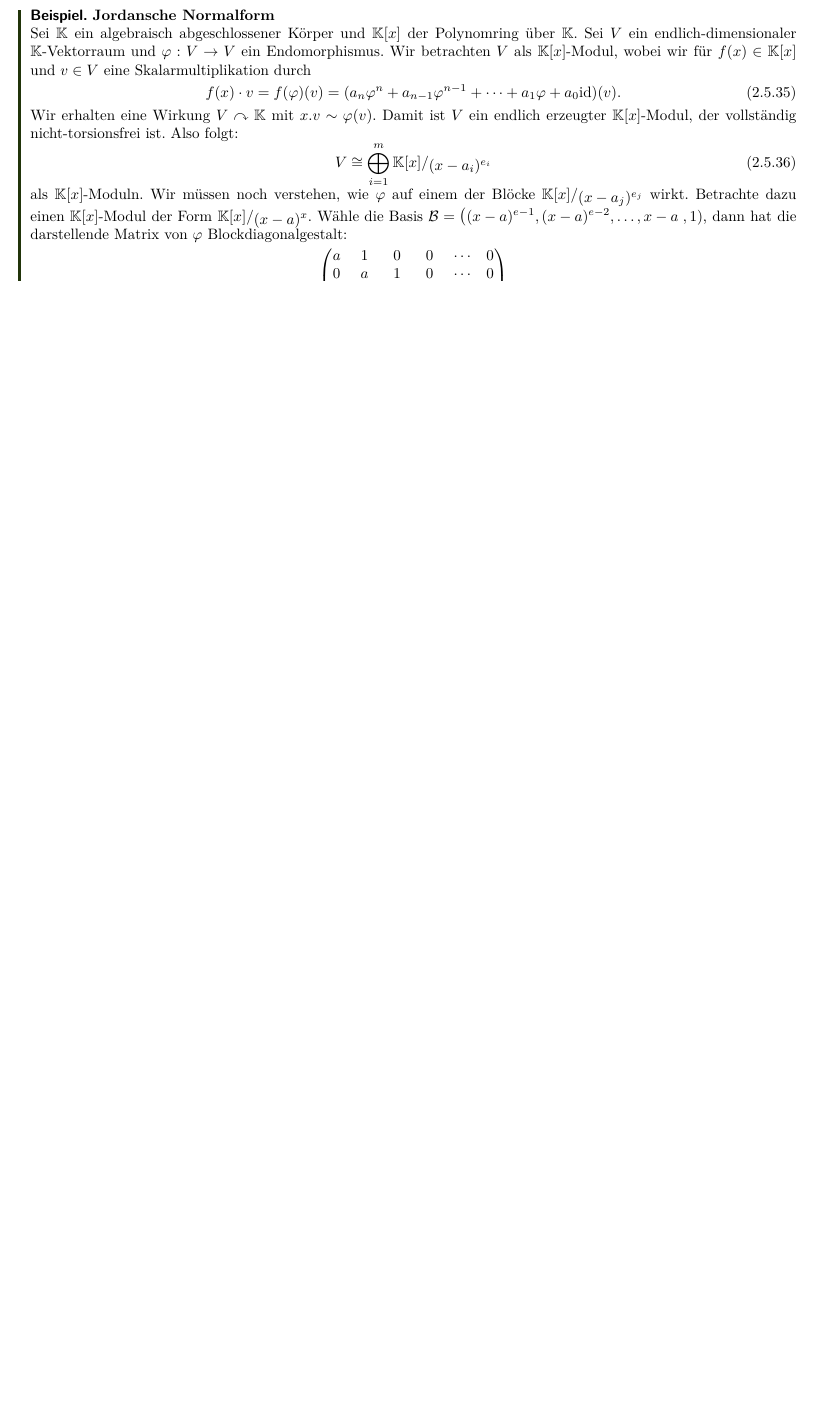
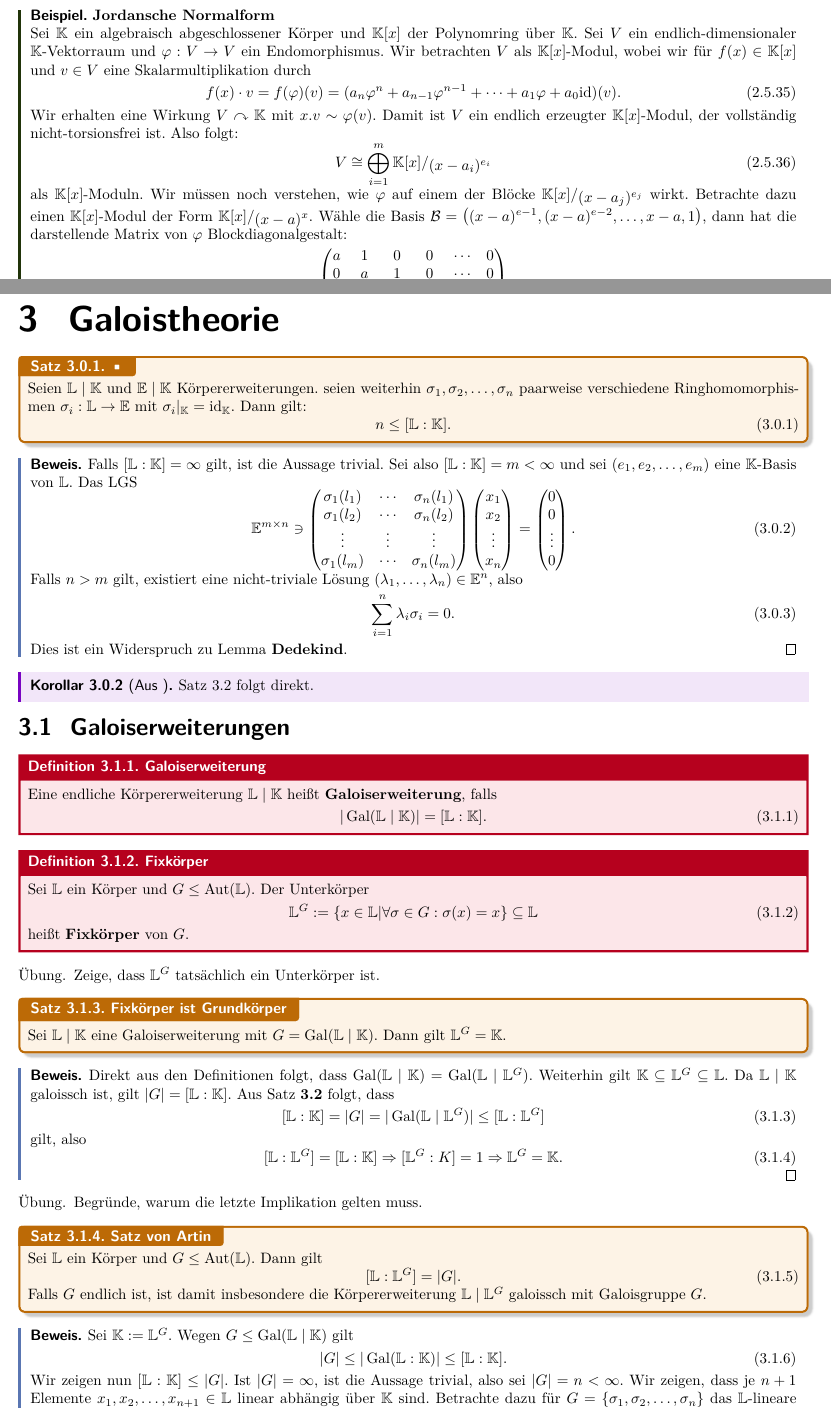
Before and after one commit to RasmusRaschke/scripts, a LaTeX document (alg/algebra.tex, which reads alg/Abschnitte/ch3.tex): part of page 34 of 34 before the commit and two parts of pages 34 and 35 of 36 after it, the two joined at a grey line, cut so that both start at the same text, the shorter picture padded with empty space. The pictures show the PDF file alg/algebra.pdf that the author committed with the source.

Commit message:
alg20_12

```diff
--- /dev/null
+++ b/alg/Abschnitte/ch3.tex
@@ -0,0 +1,78 @@
+\section{Galoistheorie}
+\label{sec:galoistheorie}
+
+\begin{satz}{•}{•}
+Seien $\L \mid \K$ und $\E \mid \K$ Körpererweiterungen. seien weiterhin $\sigma_1, \sigma_2, \dots, \sigma_n$ paarweise verschiedene Ringhomomorphismen $\sigma_i: \L \to \E$ mit $\sigma_i|_{\K}=\id_\K$. Dann gilt:
+\begin{equation}
+n \leq [\L : \K].
+\end{equation}
+\end{satz}
+\begin{beweis}
+Falls $[\L : \K] = \infty$ gilt, ist die Aussage trivial. Sei also $[\L : \K] = m < \infty$ und sei $(e_1, e_2, \dots, e_m)$ eine $\K$-Basis von $\L$. Das LGS
+\begin{equation}
+\E^{m \times n} \ni \mat{\sigma_1(l_1), \cdots, \sigma_n(l_1)}{\sigma_1(l_2), \cdots, \sigma_n(l_2)}{\vdots, \vdots, \vdots}{\sigma_1(l_m), \cdots, \sigma_n(l_m)} \cvc{x_1, x_2, \vdots, x_n} = \cvc{0,0,\vdots,0}.
+\end{equation}
+Falls $n>m$ gilt, existiert eine nicht-triviale Lösung $(\lambda_1, \dots, \lambda_n) \in \E^n$, also
+\begin{equation}
+\sum_{i=1}^n \lambda_i \sigma_i = 0.
+\end{equation}
+Dies ist ein Widerspruch zu Lemma \textbf{Dedekind}.
+\end{beweis}
+\begin{korollar}{Aus }{•}
+Satz 3.2 folgt direkt.
+\end{korollar}
+\subsection{Galoiserweiterungen}
+\label{subsec:galoiserweiterungen}
+
+\begin{definition}{Galoiserweiterung}{galoiserweiterung}
+Eine endliche Körpererweiterung $\L \mid \K$ heißt \textbf{Galoiserweiterung}, falls
+\begin{equation}
+|\Gal (\L \mid \K)| = [\L : \K].
+\end{equation}
+\end{definition}
+\begin{definition}{Fixkörper}{fixkörper}
+Sei $\L$ ein Körper und $G \leq \Aut(\L)$. Der Unterkörper
+\begin{equation}
+\L^G := \{ x \in \L | \forall \sigma \in G: \sigma(x) = x\} \sub \L
+\end{equation}
+heißt \textbf{Fixkörper} von $G$.
+\end{definition}
+\begin{übung}
+Zeige, dass $\L^G$ tatsächlich ein Unterkörper ist.
+\end{übung}
+\begin{satz}{Fixkörper ist Grundkörper}{•}
+Sei $\L \mid \K$ eine Galoiserweiterung mit $G = \Gal(\L \mid \K)$. Dann gilt $\L^G = \K$.
+\end{satz}
+\begin{beweis}
+Direkt aus den Definitionen folgt, dass $\Gal(\L \mid \K) = \Gal(\L \mid \L^G)$. Weiterhin gilt $\K \sub \L^G \sub \L$. Da $\L \mid \K$ galoissch ist, gilt $|G|=[\L : \K]$. Aus Satz \textbf{3.2} folgt, dass
+\begin{equation}
+[\L :\K] = |G| = |\Gal(\L \mid \L^G)| \leq [\L : \L^G]
+\end{equation}
+gilt, also
+\begin{equation}
+[\L:\L^G] = [\L : \K] \implies [\L^G : K] = 1 \implies \L^G = \K.
+\end{equation}
+\end{beweis}
+\begin{übung}
+Begründe, warum die letzte Implikation gelten muss.
+\end{übung}
+\begin{satz}{Satz von Artin}{artin}
+Sei $\L$ ein Körper und $G \leq \Aut (\L)$. Dann gilt
+\begin{equation}
+[\L: \L^G] = |G|.
+\end{equation}
+Falls $G$ endlich ist, ist damit insbesondere die Körpererweiterung $\L \mid \L^G$ galoissch mit Galoisgruppe $G$.
+\end{satz}
+\begin{beweis}
+Sei $\K := \L^G$. Wegen $G \leq \Gal(\L \mid \K)$ gilt
+\begin{equation}
+|G| \leq |\Gal(\L : \K)| \leq [\L : \K].
+\end{equation}
+Wir zeigen nun $[\L:\K] \leq |G|$. Ist $|G|=\infty$, ist die Aussage trivial, also sei $|G|=n<\infty$. Wir zeigen, dass je $n+1$ Elemente $x_1, x_2, \dots, x_{n+1} \in \L$ linear abhängig über $\K$ sind. Betrachte dazu für $G=\{\sigma_1, \sigma_2, \dots, \sigma_n\}$ das $\L$-lineare Gleichungssystem
+\begin{equation}
+\sum_{j=1}^{n+1} y_j \sigma_i(x_j) = 0
+\end{equation}
+für $1 \leq i \leq n$. Dieses LGS hat $n+1$ Variablen und $n$ Gleichungen, also existiert eine nicht-triviale Lösung $(\lambda_1, \lambda_2, \dots, \lambda_{n+1}) \in \L^{n+1}$. Sei o.B.d.A. $\lambda_1 \neq 0$. Für $1 \leq i \leq n$ wenden wir $\sigma_i^{-1}$ auf die $i$-te Gleichung an und erhalten
+\begin{equation}
+\sum_{j=1}^{n+1} \sigma_i^{-1}(\lambda_j) \cdot x_j = 0
+\end{equation}
@@ -0,0 +94,24 @@
+\end{equation}
+also liegt eine nicht-triviale $\K$-Linearkombination vor.
+\end{beweis}
+\begin{korollar}{Aus Satz \ref{artin}}{ausartin}
+Sei $\L \mid \K$ eine endliche Körpererweiterung. Dann gilt:
+\begin{equation}
+(|\Gal(\L \mid \K)|) \mid ([\L : \K])
+\end{equation}
+\end{korollar}
+\begin{beweis}
+Aus dem Satz von Artin folgt, dass
+\begin{equation}
+|\Gal(\L \mid \K)| = |\Gal(\L \mid \L^G)| = [\L : \L^G] \mid [\L : \K]
+\end{equation}
+\end{beweis}
+
+\subsection{Galoiskorrespondenz}
+\label{subsec:galoiskorrespondenz}
+
+Sei $\L \mid \K$ eine Körpererweiterung mit Galoisgruppe $\Gal(\L\mid \K) =: G$. Betrachte die Mengen
+\begin{equation}
+\{H | H \leq G\}
+\end{equation}
+und
@@ -0,0 +131,13 @@
+\end{equation}
+sind zueinander inverse Bijektionen.
+\end{theorem}
+\begin{beispiel}
+Sei $\L \mid \K$ eine Galoiserweiterung mit $\Gal(\L \mid \K) \cong \Sf_3$. Diese Gruppe verstehen wir bereits: (Diagramm einfügen)
+\end{beispiel}
+\begin{beweis}
+$g \circ f = \id$ ist klar, da
+\begin{equation}
+H = \Gal(\L \mid \L^H)
+\end{equation}
+nach dem Satz von Artin.
+\end{beweis}
```
Also changed, not shown: alg/Abschnitte/ch2.tex (+1 -1 lines), alg/algebra.tex (+1 -0 lines), preamble.tex (+2 -0 lines), alg/algebra.pdf, alg/Abschnitte/ch3.tex (28 more changed lines), 6 other files.
